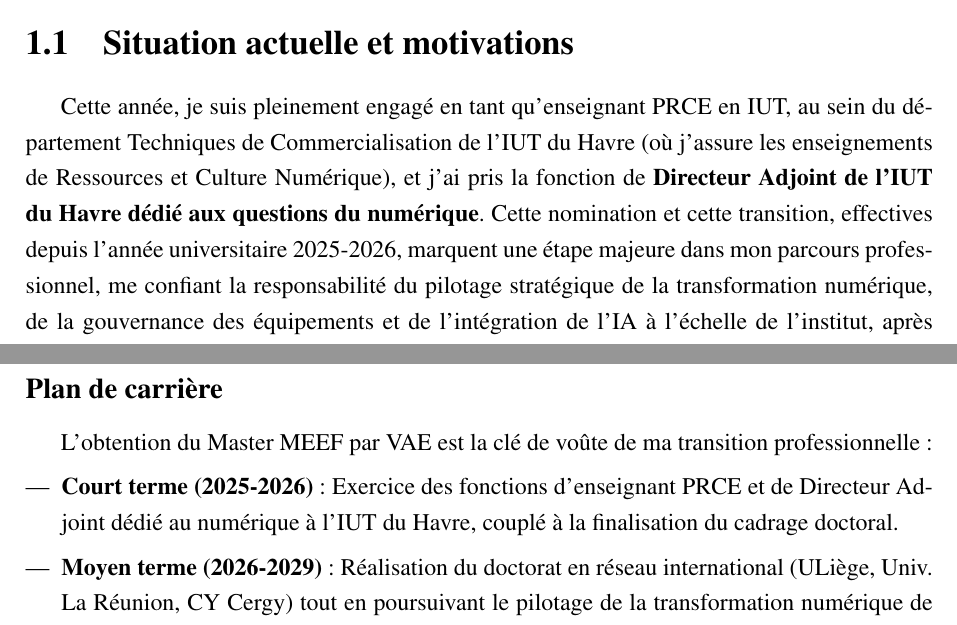
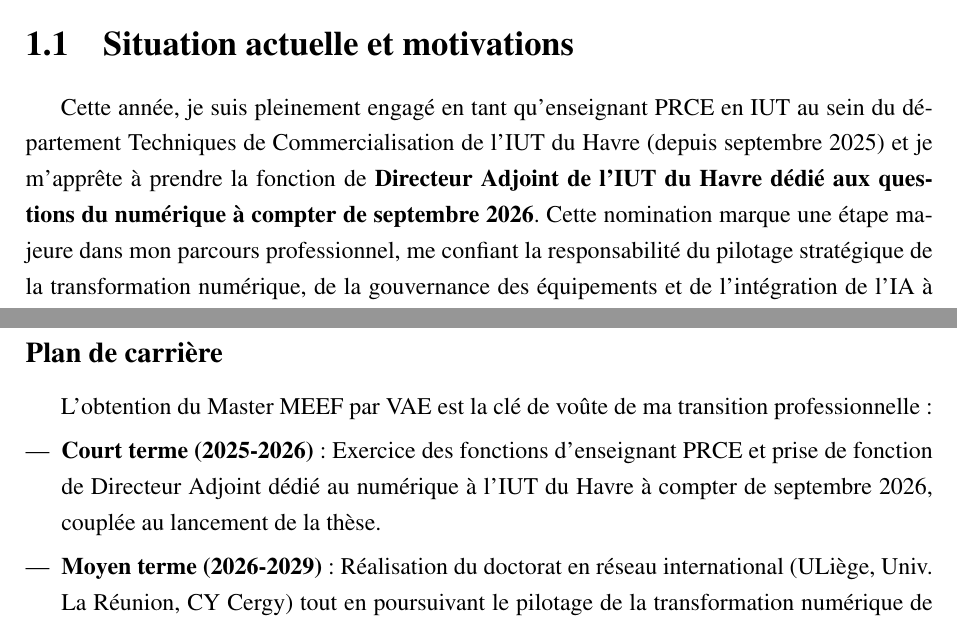
Before and after one commit to estebe2000/vae-pif, a LaTeX document (main.tex, which reads partie1/p1_chap1_introduction.tex, partie3/p3_chap5_projet_professionnel.tex): two parts of pages 18 and 98 of 120, joined at a grey line, cut so that both start at the same text. Compiled offline with pdfLaTeX.

Commit message:
Précision de la date de prise de fonction : PRCE à l'IUT du Havre depuis sept. 2025 et Directeur Adjoint au Numérique à compter de septembre 2026

```diff
--- a/partie1/p1_chap1_introduction.tex
+++ b/partie1/p1_chap1_introduction.tex
@@ -8,7 +8,7 @@ Cette citation de Lao-Tseu résonne particulièrement avec ma démarche de Valid
 
 \section{Situation actuelle et motivations}
 
-Cette année, je suis pleinement engagé en tant qu'enseignant PRCE en IUT, au sein du département Techniques de Commercialisation de l'IUT du Havre (où j'assure les enseignements de Ressources et Culture Numérique), et j'ai pris la fonction de \textbf{Directeur Adjoint de l'IUT du Havre dédié aux questions du numérique}. Cette nomination et cette transition, effectives depuis l'année universitaire 2025-2026, marquent une étape majeure dans mon parcours professionnel, me confiant la responsabilité du pilotage stratégique de la transformation numérique, de la gouvernance des équipements et de l'intégration de l'IA à l'échelle de l'institut, après cinq années d'enseignement des Sciences Numériques et Technologie (SNT) et de la spécialité Numérique et Sciences Informatiques (NSI) en lycée \parencite{eduscol_nsi,nsi_programmes}.
+Cette année, je suis pleinement engagé en tant qu'enseignant PRCE en IUT au sein du département Techniques de Commercialisation de l'IUT du Havre (depuis septembre 2025) et je m'apprête à prendre la fonction de \textbf{Directeur Adjoint de l'IUT du Havre dédié aux questions du numérique à compter de septembre 2026}. Cette nomination marque une étape majeure dans mon parcours professionnel, me confiant la responsabilité du pilotage stratégique de la transformation numérique, de la gouvernance des équipements et de l'intégration de l'IA à l'échelle de l'institut, après cinq années d'enseignement des Sciences Numériques et Technologie (SNT) et de la spécialité Numérique et Sciences Informatiques (NSI) en lycée \parencite{eduscol_nsi,nsi_programmes}.
 
 Mon expérience s'est également enrichie par des interventions en vacations dans l'enseignement supérieur, notamment en troisième année de BUT, ce qui m'a permis d'appréhender les spécificités de l'ingénierie de formation pour des publics diversifiés. Cette évolution vers l'enseignement supérieur et la formation d'adultes constitue une étape significative de mon parcours professionnel et justifie pleinement ma démarche VAE pour le Master MEEF Pratiques et Ingénierie de la Formation (PIF) \parencite{unicaen}.
 
--- a/partie3/p3_chap5_projet_professionnel.tex
+++ b/partie3/p3_chap5_projet_professionnel.tex
@@ -55,7 +55,7 @@ Pour porter ce projet ambitieux, j'ai réuni une équipe d'encadrement scientifi
 
 L'obtention du Master MEEF par VAE est la clé de voûte de ma transition professionnelle :
 \begin{itemize}[leftmargin=*]
-    \item \textbf{Court terme (2025-2026)} : Exercice des fonctions d'enseignant PRCE et de Directeur Adjoint dédié au numérique à l'IUT du Havre, couplé à la finalisation du cadrage doctoral.
+    \item \textbf{Court terme (2025-2026)} : Exercice des fonctions d'enseignant PRCE et prise de fonction de Directeur Adjoint dédié au numérique à l'IUT du Havre à compter de septembre 2026, couplée au lancement de la thèse.
     \item \textbf{Moyen terme (2026-2029)} : Réalisation du doctorat en réseau international (ULiège, Univ. La Réunion, CY Cergy) tout en poursuivant le pilotage de la transformation numérique de l'établissement et l'innovation pédagogique (LaForgeEdu).
     \item \textbf{Long terme} : Qualification aux fonctions de Maître de Conférences pour diriger des recherches en ingénierie de formation et IA éducative.
 \end{itemize}
```
Also changed, not shown: partie1/p1_chap5_parcours_detaille.tex (+2 -2 lines), 5 other files.
